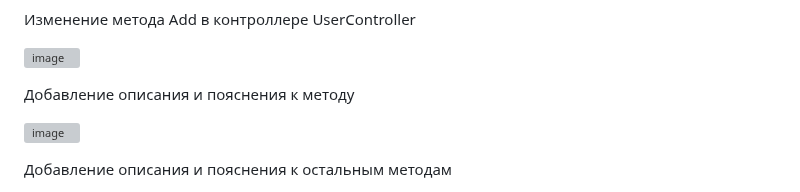
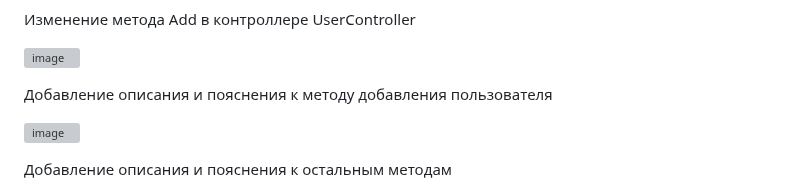
Before and after one commit to x1ANbtw/20IS3-3_Practice, a Markdown page: README.md, the part around the change. GitHub-like rendering; grey boxes are pictures that could not be loaded.

```diff
--- a/README.md
+++ b/README.md
@@ -323,7 +323,7 @@ c. Если значение параметра -1 - верните отсорт
 
 ![image](https://github.com/x1ANbtw/20IS3-3_Practice_Bruev/assets/125022706/595ced06-b95d-4aec-889e-ee5fad6d505a)
 
-Добавление описания и пояснения к методу
+Добавление описания и пояснения к методу добавления пользователя
 
 ![image](https://github.com/x1ANbtw/20IS3-3_Practice_Bruev/assets/125022706/591c6923-08c8-4af4-a9a7-eddd372570c7)
 
```
